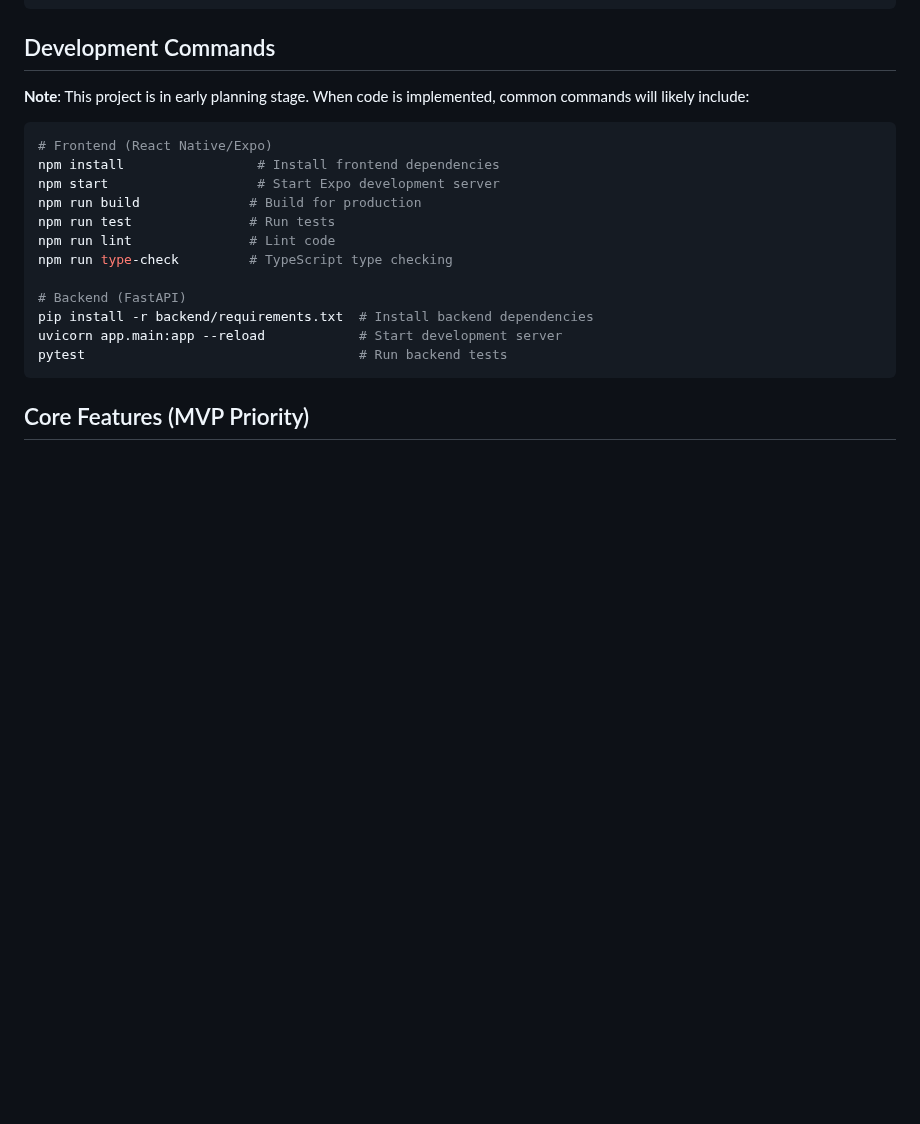
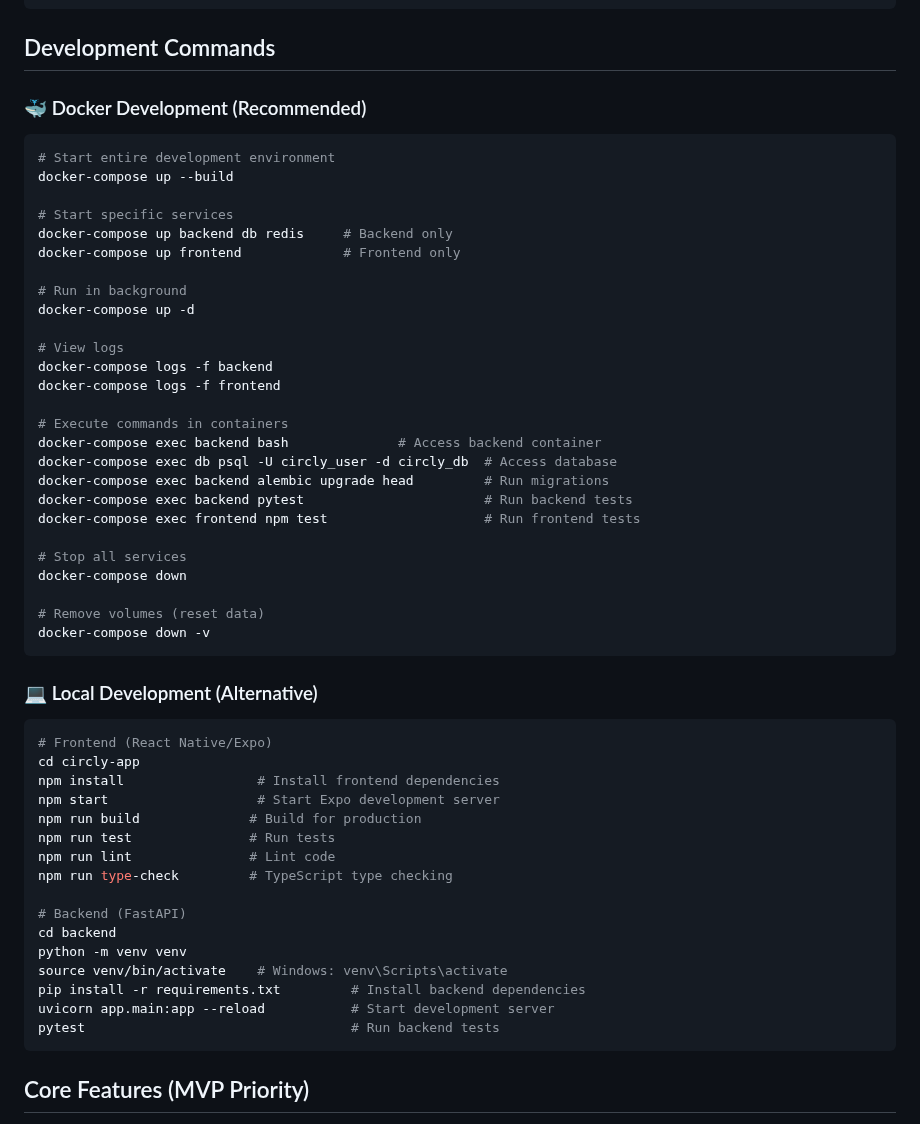
Before and after one commit to frontdoorrr/circlyapp, a Markdown page: CLAUDE.md, the part around one of its changes. Rendered like a GitHub page; blank space fills up the shorter version.

````diff
--- a/CLAUDE.md
+++ b/CLAUDE.md
@@ -48,10 +48,42 @@ Circly is an anonymous voting mobile app targeting Korean middle/high school stu
 
 ## Development Commands
 
-**Note**: This project is in early planning stage. When code is implemented, common commands will likely include:
+### 🐳 Docker Development (Recommended)
+
+```bash
+# Start entire development environment
+docker-compose up --build
+
+# Start specific services
+docker-compose up backend db redis     # Backend only
+docker-compose up frontend             # Frontend only
+
+# Run in background
+docker-compose up -d
+
+# View logs
+docker-compose logs -f backend
+docker-compose logs -f frontend
+
+# Execute commands in containers
+docker-compose exec backend bash              # Access backend container
+docker-compose exec db psql -U circly_user -d circly_db  # Access database
+docker-compose exec backend alembic upgrade head         # Run migrations
+docker-compose exec backend pytest                       # Run backend tests
+docker-compose exec frontend npm test                    # Run frontend tests
+
+# Stop all services
+docker-compose down
+
+# Remove volumes (reset data)
+docker-compose down -v
+```
+
+### 💻 Local Development (Alternative)
 
 ```bash
 # Frontend (React Native/Expo)
+cd circly-app
 npm install                 # Install frontend dependencies
 npm start                   # Start Expo development server
 npm run build              # Build for production
@@ -60,9 +92,12 @@ npm run lint               # Lint code
 npm run type-check         # TypeScript type checking
 
 # Backend (FastAPI)
-pip install -r backend/requirements.txt  # Install backend dependencies
-uvicorn app.main:app --reload            # Start development server
-pytest                                   # Run backend tests
+cd backend
+python -m venv venv
+source venv/bin/activate    # Windows: venv\Scripts\activate
+pip install -r requirements.txt         # Install backend dependencies
+uvicorn app.main:app --reload           # Start development server
+pytest                                  # Run backend tests
 ```
 
 ## Core Features (MVP Priority)
````
Also changed, not shown: other parts of CLAUDE.md (+40 -0 lines).
